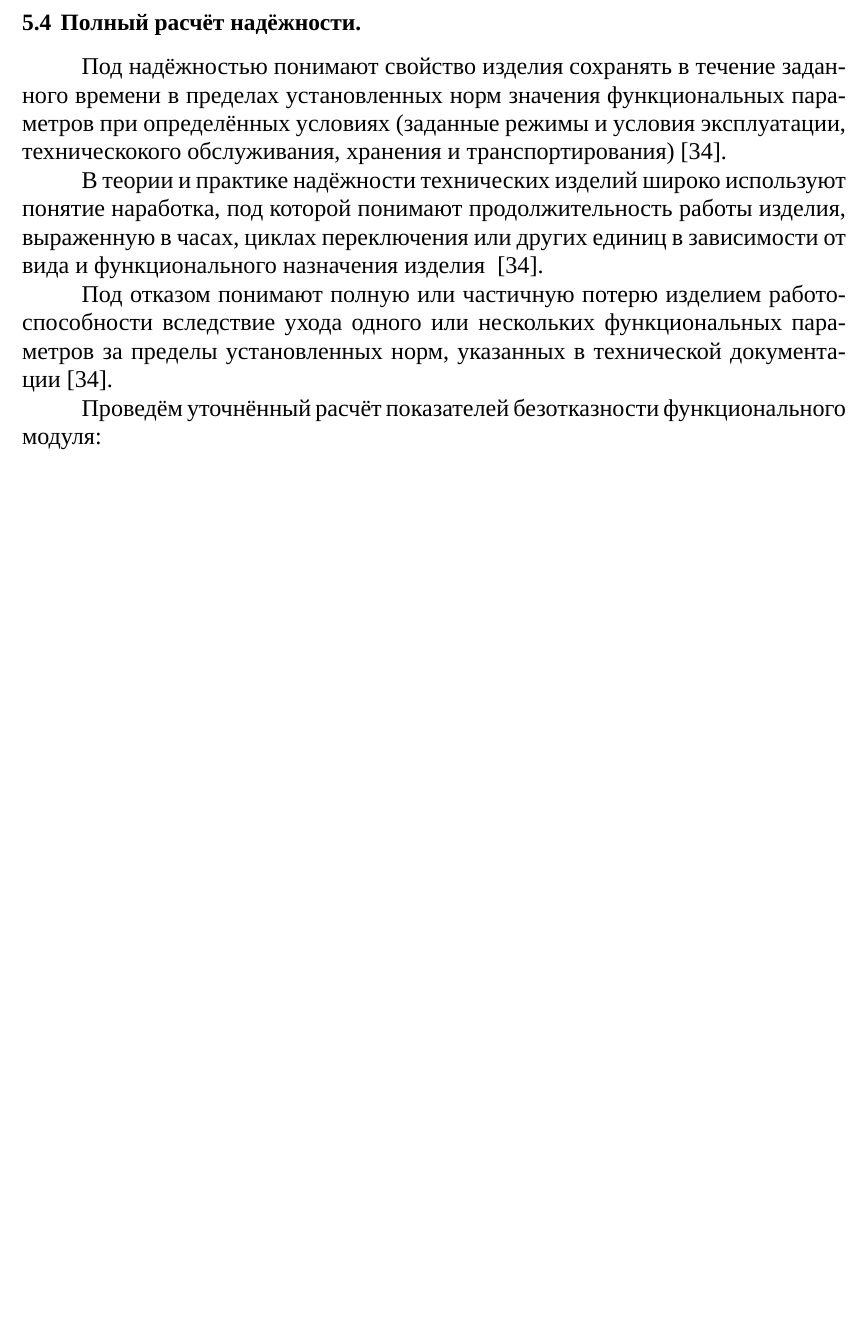
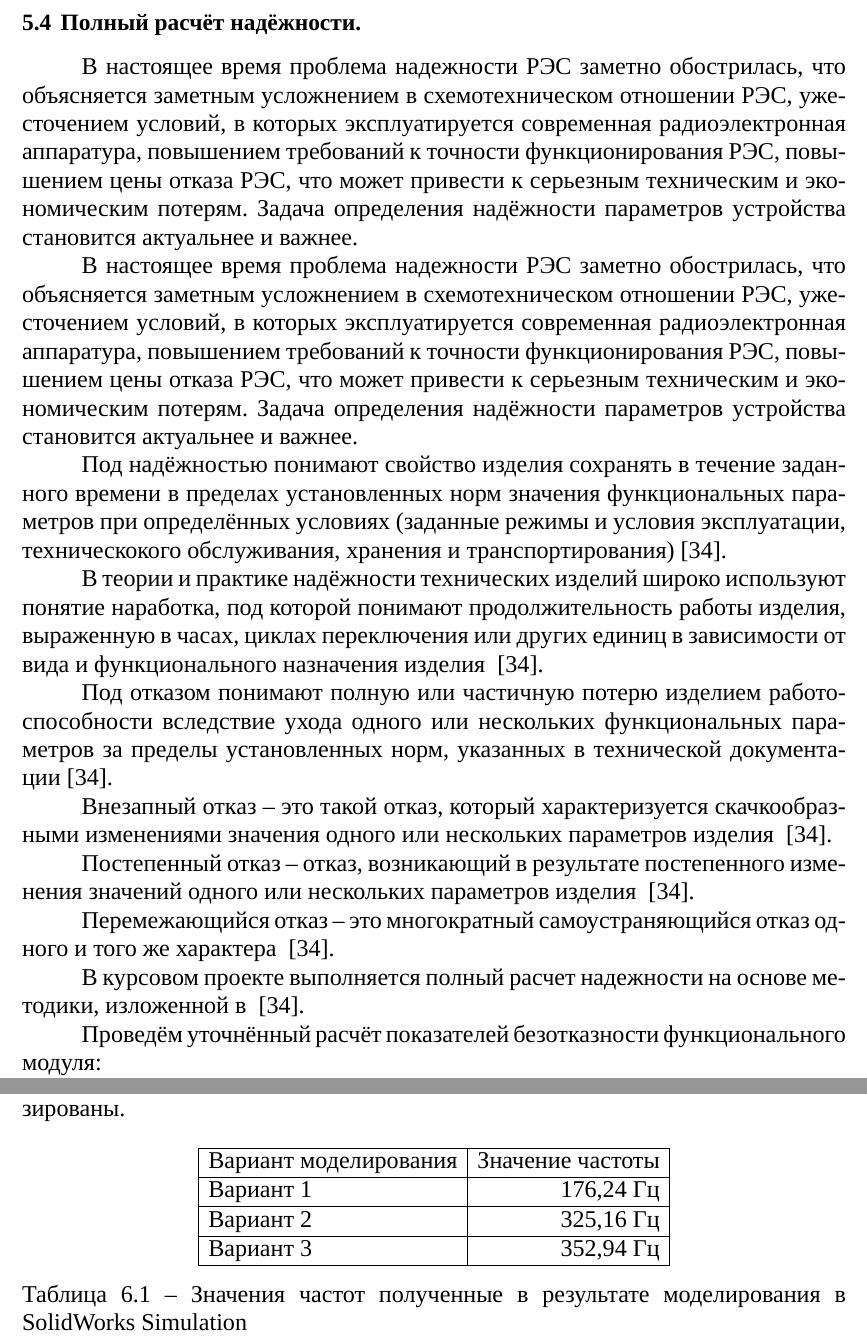
Before and after one commit to artsi0m/SST, a LaTeX thesis (bachelor-thesis/main.tex, which reads bachelor-thesis/chapter_5.tex, bachelor-thesis/chapter_6.tex): part of page 37 of 51 before the commit and two parts of pages 37 and 42 of 51 after it, the two joined at a grey line, cut so that both start at the same text, the shorter picture padded with empty space. Compiled offline with XeLaTeX; a missing font is replaced by an installed copy or a similar font.

Commit message:
наполнение и форматирование пятого и шестого разделов

```diff
--- a/bachelor-thesis/chapter_5.tex
+++ b/bachelor-thesis/chapter_5.tex
@@ -426,6 +426,22 @@ $$V_{\textit{ИЭТ}} =  2694 \text{мм}^3$$
 
 \subsection{Полный расчёт надёжности. }
 
+В настоящее время проблема надежности РЭC заметно обострилась, что
+объясняется заметным усложнением в схемотехническом отношении РЭC,
+ужесточением условий, в которых эксплуатируется современная
+радиоэлектронная аппаратура, повышением требований к точности
+функционирования РЭC, повышением цены отказа РЭC, что может привести к
+серьезным техническим и экономическим потерям. Задача определения
+надёжности параметров устройства становится актуальнее и важнее.
+
+В настоящее время проблема надежности РЭC заметно обострилась, что
+объясняется заметным усложнением в схемотехническом отношении РЭC,
+ужесточением условий, в которых эксплуатируется современная
+радиоэлектронная аппаратура, повышением требований к точности
+функционирования РЭC, повышением цены отказа РЭC, что может привести к
+серьезным техническим и экономическим потерям. Задача определения
+надёжности параметров устройства становится актуальнее и важнее.
+
 Под надёжностью понимают свойство изделия сохранять в течение
 заданного времени в пределах установленных норм значения
 функциональных параметров при определённых условиях (заданные режимы и
@@ -441,6 +457,21 @@ $$V_{\textit{ИЭТ}} =  2694 \text{мм}^3$$
 работоспособности вследствие ухода одного или нескольких
 функциональных параметров за пределы установленных норм, указанных в
 технической документации~\cite{Borovikov2010}.
+
+Внезапный отказ – это такой отказ, который характеризуется
+скачкообразными изменениями значения одного или нескольких параметров
+изделия ~\cite{Borovikov2010}.
+
+Постепенный отказ – отказ, возникающий в результате
+постепенного изменения значений одного или нескольких параметров
+изделия ~\cite{Borovikov2010}.
+
+Перемежающийся отказ – это многократный самоустраняющийся
+отказ одного и того же характера ~\cite{Borovikov2010}.
+
+В курсовом проекте выполняется полный расчет надежности на основе
+методики, изложенной в ~\cite{Borovikov2010}.
+
 
 Проведём уточнённый расчёт показателей безотказности функционального модуля:
 \begin{enumerate}
--- a/bachelor-thesis/chapter_6.tex
+++ b/bachelor-thesis/chapter_6.tex
@@ -101,7 +101,17 @@
 Данные, полученные в ходе моделирования, собраны вместе и
 систематизированы.
 
-
+\begin{table}[H]
+  \centering
+  \begin{tabular}{|l | r |}
+    \hline
+    Вариант моделирования & Значение частоты \\ \hline
+    Вариант 1 & 176,24 Гц\\ \hline
+    Вариант 2 & 325,16 Гц\\ \hline
+    Вариант 3 & 352,94 Гц \\ \hline
+  \end{tabular}
+  \caption{Значения частот полученные в результате моделирования в SolidWorks Simulation}
+\end{table}
 
 \newpage
 
```
Also changed, not shown: bachelor-thesis/chapter_5.tex (17 more changed lines), bachelor-thesis/chapter_6.tex (2 more changed lines).
